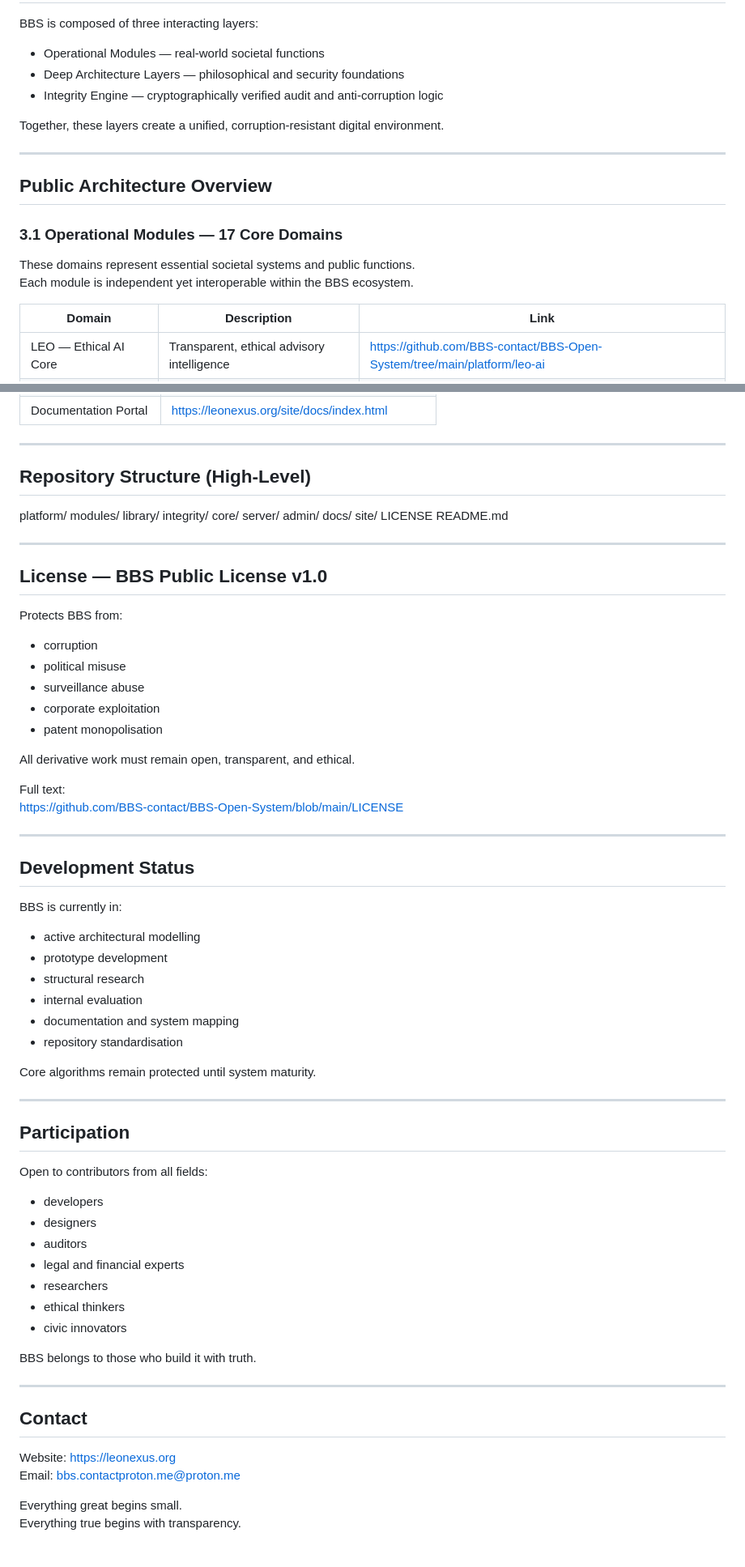
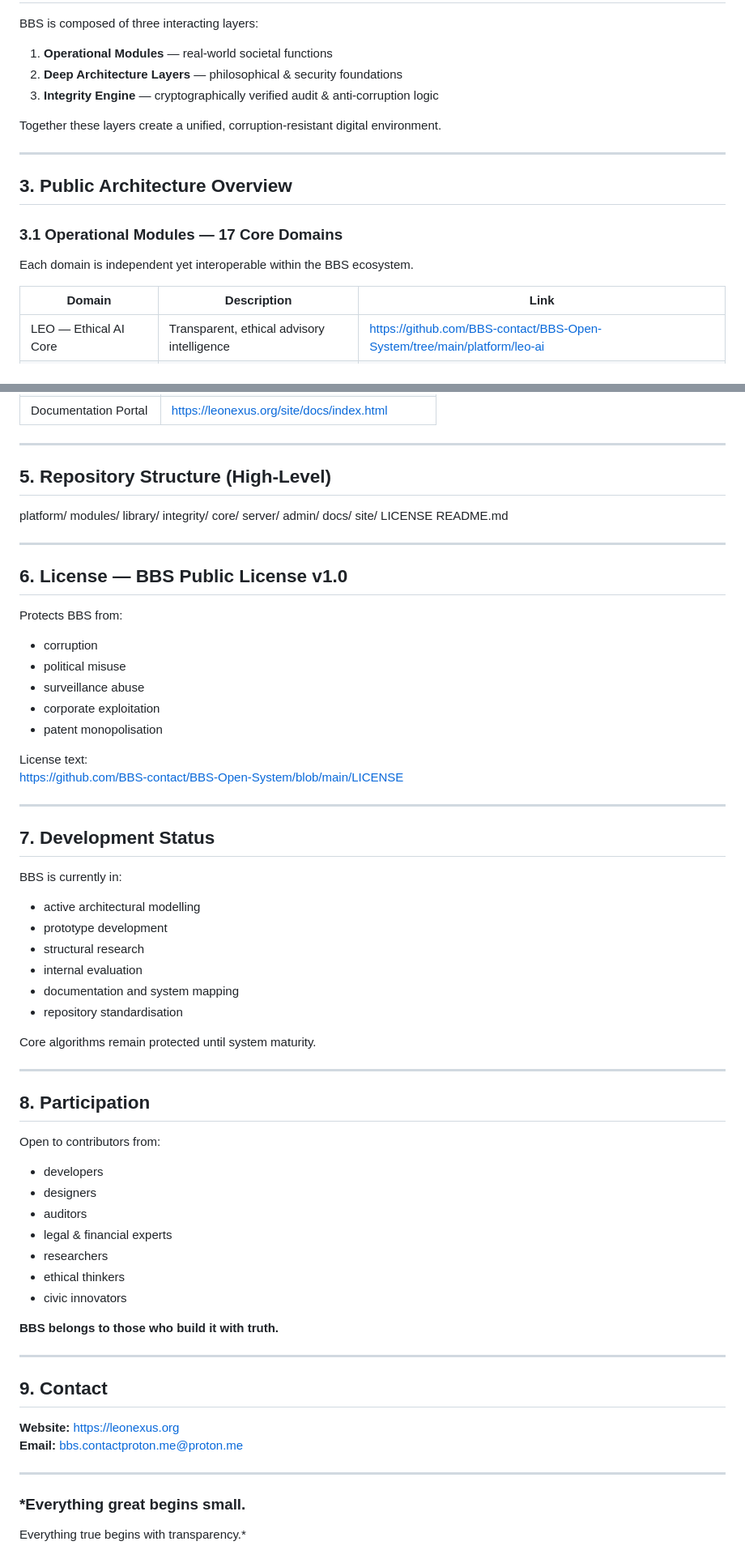
Before and after one commit to BBS-contact/BBS-Open-System, a Markdown page: README.md, 2 parts joined by grey strips. Shown: that part at 81% size. GitHub-like rendering.

```diff
--- a/README.md
+++ b/README.md
@@ -76,21 +61,20 @@ To create an ethical, transparent digital foundation where:
 BBS is composed of three interacting layers:
 
-- Operational Modules — real-world societal functions
-- Deep Architecture Layers — philosophical and security foundations
-- Integrity Engine — cryptographically verified audit and anti-corruption logic
+1. **Operational Modules** — real-world societal functions
+2. **Deep Architecture Layers** — philosophical & security foundations
+3. **Integrity Engine** — cryptographically verified audit & anti-corruption logic
 
-Together, these layers create a unified, corruption-resistant digital environment.
+Together these layers create a unified, corruption-resistant digital environment.
 
 ---
 
-## Public Architecture Overview
+## 3. Public Architecture Overview
 
 ### 3.1 Operational Modules — 17 Core Domains
-These domains represent essential societal systems and public functions.
-Each module is independent yet interoperable within the BBS ecosystem.
+Each domain is independent yet interoperable within the BBS ecosystem.
 
 | Domain | Description | Link |
-|--------|-------------|------|
+|-------|-------------|------|
 | LEO — Ethical AI Core | Transparent, ethical advisory intelligence | https://github.com/BBS-contact/BBS-Open-System/tree/main/platform/leo-ai |
 | Unified Knowledge Base | Structured, verified knowledge | https://github.com/BBS-contact/BBS-Open-System/tree/main/platform/knowledge |
 | Security & Privacy | Identity protection, encryption, trust | https://github.com/BBS-contact/BBS-Open-System/tree/main/platform/security |
@@ -190,7 +171,8 @@ Early-stage conceptual previews:
 
 ---
 
-## Repository Structure (High-Level)
+## 5. Repository Structure (High-Level)
+
 platform/
 modules/
 library/
@@ -205,7 +187,8 @@ README.md
 
 ---
 
-## License — BBS Public License v1.0
+## 6. License — BBS Public License v1.0
+
 Protects BBS from:
 
 - corruption
@@ -214,14 +197,13 @@ Protects BBS from:
 - corporate exploitation
 - patent monopolisation
 
-All derivative work must remain open, transparent, and ethical.
-
-Full text:
+License text:
 https://github.com/BBS-contact/BBS-Open-System/blob/main/LICENSE
 
 ---
 
-## Development Status
+## 7. Development Status
+
 BBS is currently in:
 
 - active architectural modelling
@@ -235,24 +217,28 @@ Core algorithms remain protected until system maturity.
 
 ---
 
-## Participation
-Open to contributors from all fields:
+## 8. Participation
+
+Open to contributors from:
 
 - developers
 - designers
 - auditors
-- legal and financial experts
+- legal & financial experts
 - researchers
 - ethical thinkers
 - civic innovators
 
-BBS belongs to those who build it with truth.
+**BBS belongs to those who build it with truth.**
 
 ---
 
-## Contact
-Website: https://leonexus.org
-Email: bbs.contactproton.me@proton.me
+## 9. Contact
 
-Everything great begins small.
-Everything true begins with transparency.
+**Website:** https://leonexus.org
+**Email:** bbs.contactproton.me@proton.me
+
+---
+
+### *Everything great begins small.
+Everything true begins with transparency.*
```
Also changed, not shown: other parts of README.md (+42 -60 lines).
